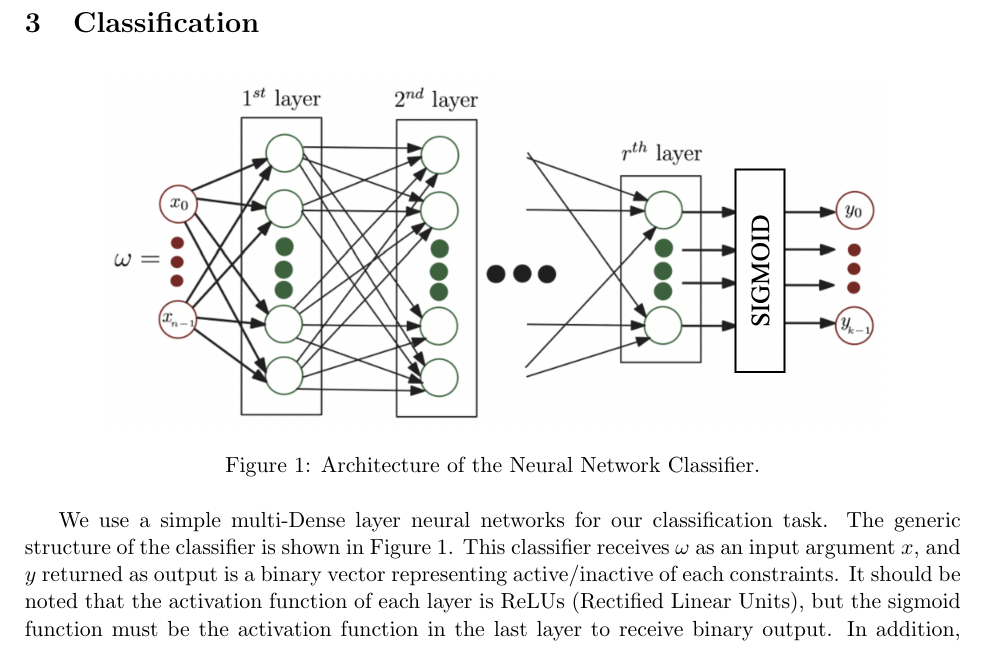
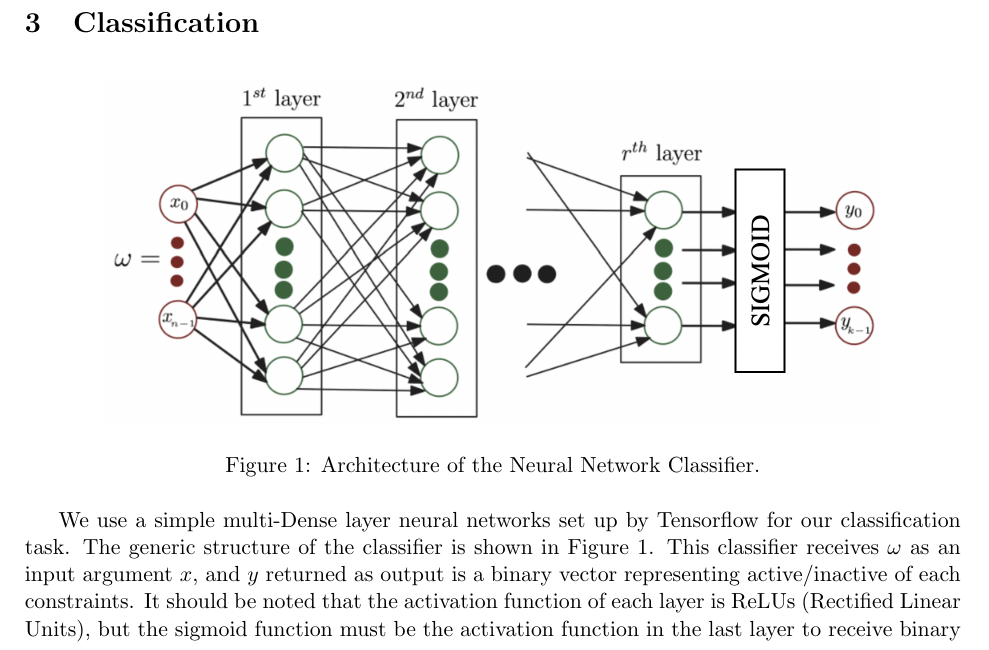
Before and after one commit to jhyun0919/Project_EE394V_SPR2020, a LaTeX paper (report/final_report.tex): part of page 4 of 8, cut so that both start at the same text. Compiled offline with pdfLaTeX.

Commit message:
Updates from Overleaf

```diff
--- a/report/final_report.tex
+++ b/report/final_report.tex
@@ -143,7 +143,7 @@
 \caption{Architecture of the Neural Network Classifier.}
 \end{figure}
 
-We use a simple multi-Dense layer neural networks for our classification task. The generic structure of the classifier is shown in Figure 1. This classifier receives $\omega$ as an input argument $x$, and $y$ returned as output is a binary vector representing active/inactive of each constraints. It should be noted that the activation function of each layer is ReLUs (Rectified Linear Units), but the sigmoid function must be the activation function in the last layer to receive binary output. In addition, to eliminate the issue of covariance shift and regularizing issue, we use batch normalization\cite{batch_norm} and dropout\cite{dropout} for each Dense layer. We use binary cross entropy\cite{bin_cross_entropy} as a loss function and Adam\cite{adam} as an optimizer.
+We use a simple multi-Dense layer neural networks set up by Tensorflow for our classification task. The generic structure of the classifier is shown in Figure 1. This classifier receives $\omega$ as an input argument $x$, and $y$ returned as output is a binary vector representing active/inactive of each constraints. It should be noted that the activation function of each layer is ReLUs (Rectified Linear Units), but the sigmoid function must be the activation function in the last layer to receive binary output. In addition, to eliminate the issue of covariance shift and regularizing issue, we use batch normalization\cite{batch_norm} and dropout\cite{dropout} for each Dense layer. We use binary cross entropy\cite{bin_cross_entropy} as a loss function and Adam\cite{adam} as an optimizer.
 
 
 %%%%%%%%%%%%%%%%%%%%%%%%%%%%%%%%%%%%%%%%%%%%
```
